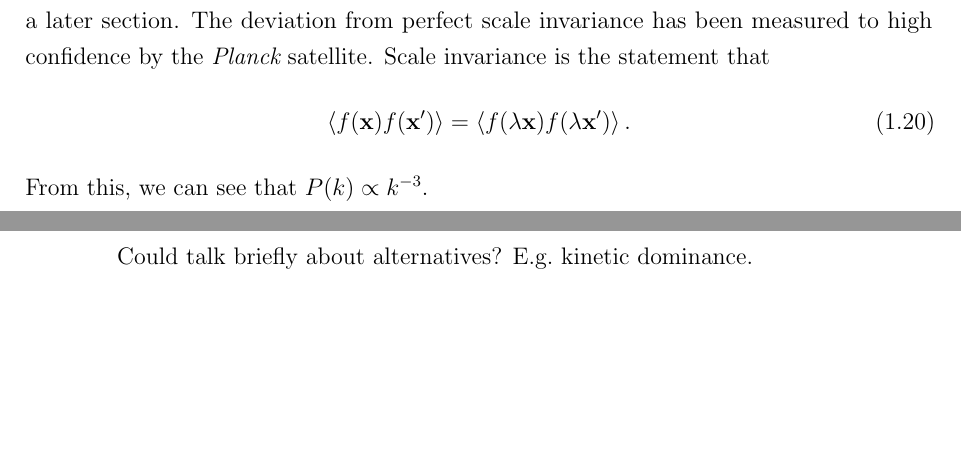
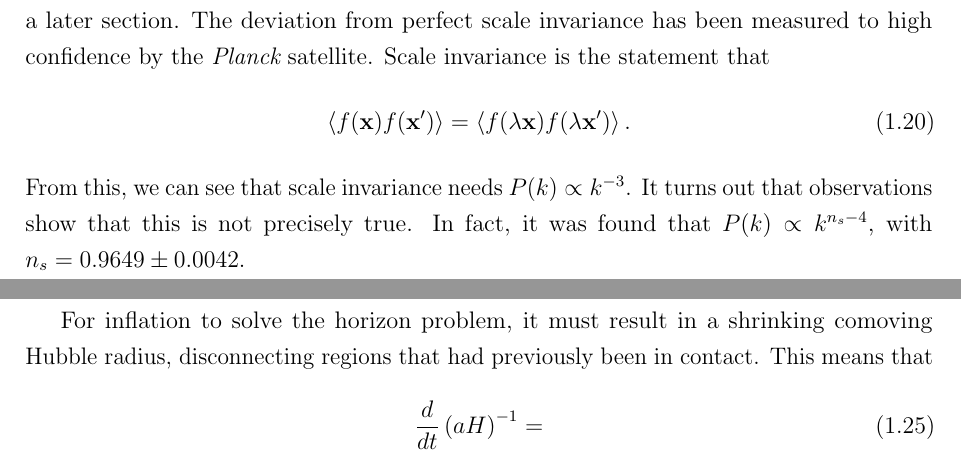
Before and after one commit to pc559/thesis, a LaTeX thesis (thesis.tex, which reads intro_chapter.tex): two parts of pages 38 and 41 of 148 before the commit and two parts of pages 38 and 40 of 148 after it, joined at a grey line, cut so that both start at the same text, the shorter picture padded with empty space. Compiled offline with pdfLaTeX; a missing bibliography style is replaced by a similar one.

Commit message:
Shrinking Hubble

```diff
--- a/intro_chapter.tex
+++ b/intro_chapter.tex
@@ -309,7 +309,9 @@
     \begin{align}
         \left<f(\mathbf{x})f(\mathbf{x'})\right> = \left<f(\lambda\mathbf{x})f(\lambda\mathbf{x'})\right>.
     \end{align}
-    From this, we can see that $P(k)\propto k^{-3}$.
+    From this, we can see that scale invariance needs $P(k)\propto k^{-3}$.
+    It turns out that observations show that this is not precisely true.
+    In fact, it was found that $P(k)\propto k^{n_s-4}$, with $n_s=0.9649 \pm 0.0042$.
 \newpage
     We desire a period of exponential expansion in the early universe to explain the
     scale-invariance of the initial perturbations.
@@ -330,8 +332,14 @@
 \newpage
     \subsection{Criteria for successful inflation}
     Sufficient e-folds, matching the statistics of the primordial perturbations.
-\newpage
-    Could talk briefly about alternatives? E.g.\ kinetic dominance.
+
+
+    For inflation to solve the horizon problem, it must result in a shrinking comoving
+    Hubble radius, disconnecting regions that had previously been in contact.
+    This means that
+    \begin{align}
+        \frac{d}{dt}\left(aH\right)^{-1} =
+    \end{align}
 \newpage
 \section{Statistical observables}
     \subsection{Checking dice for fairness}
```
Also changed, not shown: basis_chapter.tex (+0 -16 lines), word_counts.csv (+1 -0 lines).
